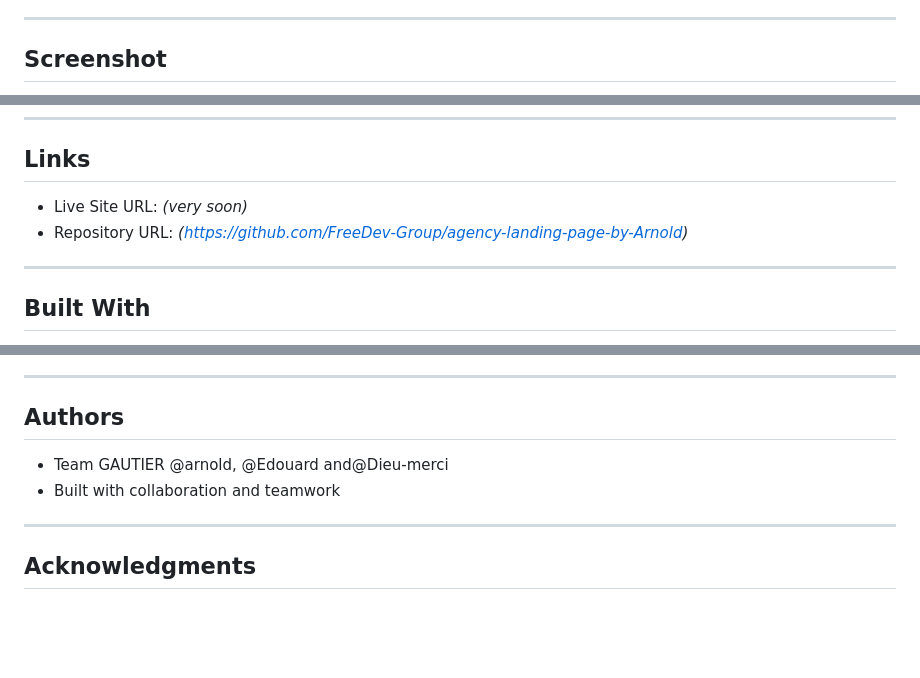
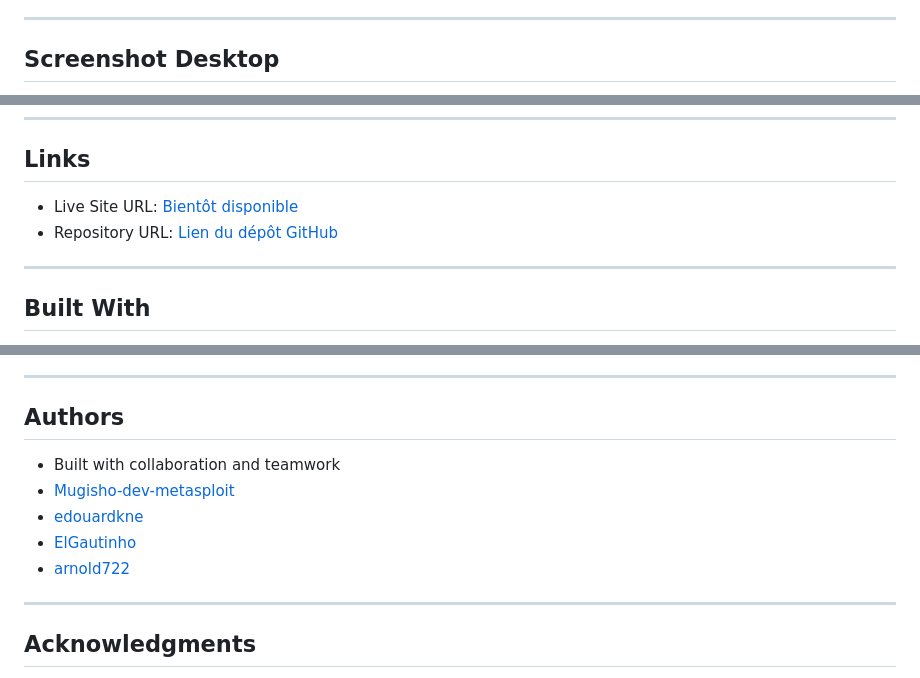
Before and after one commit to FreeDev-Group/agency-landing-page-by-Arnold, a Markdown page: README.md, 3 parts joined by grey strips. Drawn GitHub-style; blank space fills up the shorter version.

Commit message:
complete readme

```diff
--- a/README.md
+++ b/README.md
@@ -31,5 +31,5 @@ Users should be able to:
 
 ---
 
-## Screenshot
+## Screenshot Desktop
 
@@ -40,8 +43,8 @@ Users should be able to:
 
 ## Links
 
-- Live Site URL: _(very soon)_
-- Repository URL: _(https://github.com/FreeDev-Group/agency-landing-page-by-Arnold)_
+- Live Site URL: [Bientôt disponible](https://github.com/FreeDev-Group/agency-landing-page-by-Arnold)
+- Repository URL: [Lien du dépôt GitHub](https://github.com/FreeDev-Group/agency-landing-page-by-Arnold)
 
 ---
 
@@ -128,8 +131,11 @@ In future improvements, we would like to:
 
 ## Authors
 
-- Team GAUTIER @arnold, @Edouard and@Dieu-merci
 - Built with collaboration and teamwork
+- [Mugisho-dev-metasploit](https://github.com/Mugisho-dev-metasploit)
+- [edouardkne](https://github.com/edouardkne)
+- [ElGautinho](https://github.com/ElGautinho)
+- [arnold722](https://github.com/arnold722)
 
 ---
 
```
Also changed, not shown: other parts of README.md (+5 -2 lines).
